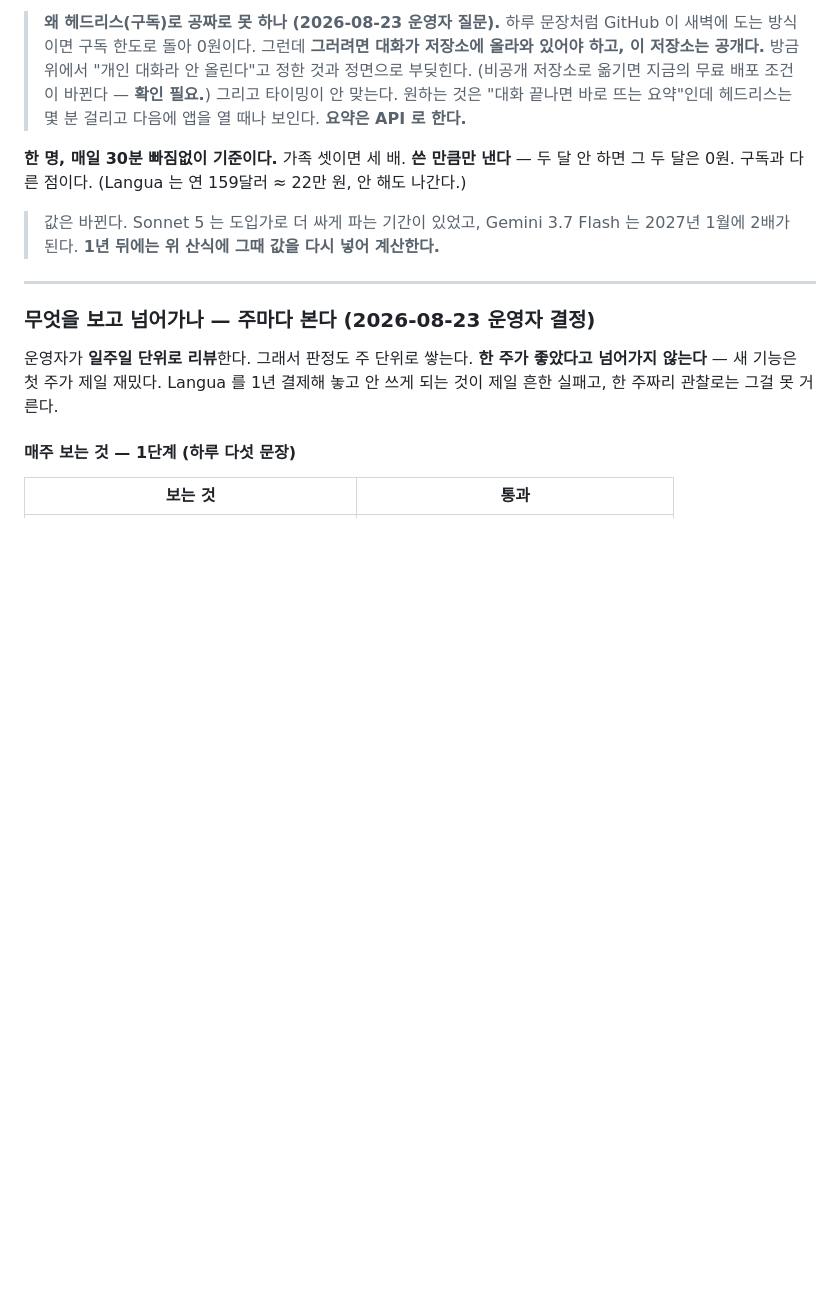
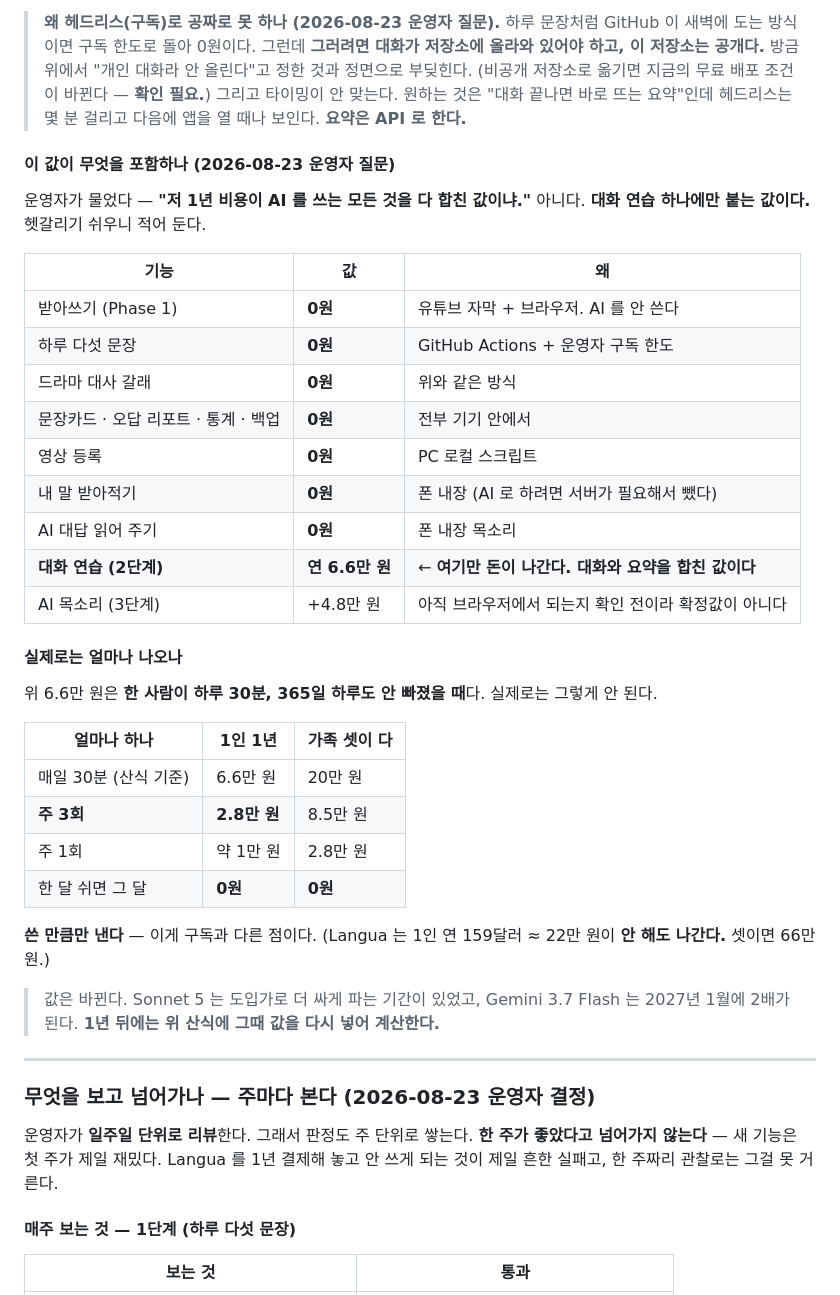
Before and after one commit to BH2513/dictation, a Markdown page: ROADMAP.md, the part around the change. Drawn GitHub-style; blank space fills up the shorter version.

Commit message:
ROADMAP 비용 — 6.6만 원이 무엇을 포함한 값인지 적는다
운영자가 물었다: "저 1년 비용이 AI 를 쓰는 모든 것을 다 합친 값이냐."
문서가 그 답을 안 갖고 있었다. 산식과 총액은 있는데 "무엇에 붙는 값인가"가 없어서,
앱 전체를 쓰는 데 드는 돈으로 읽힌다.

기능별로 표를 넣었다. 받아쓰기·하루 문장·드라마 대사·문장카드·리포트·백업·
영상 등록·받아적기·목소리는 전부 0원이고, 돈이 나가는 것은 대화 연습 하나뿐이다.
그 6.6만 원 안에 대화와 대화 요약이 둘 다 들어 있다는 것도 적었다.

그리고 6.6만 원이 "매일 30분 빠짐없이" 기준이라는 것이 한 줄로만 있어서 묻혔다.
주 3회 2.8만 원, 주 1회 1만 원, 쉬면 0원 — 표로 만들었다.
쓴 만큼만 낸다는 것이 이 방식의 핵심인데 숫자로 안 보이고 있었다.

확인: 산식은 앞 커밋 것을 그대로 쓴 값이다 (하루 $0.13 × 실제 하는 날).
테스트 5종 통과. 문서만 고쳤다.

Co-authored-by: Claude <noreply@anthropic.com>
Claude-Session: https://claude.ai/code/session_018NU8xP2B7HFQrCo6CG87HW

```diff
--- a/ROADMAP.md
+++ b/ROADMAP.md
@@ -459,9 +459,36 @@ AI 가 60단어(≈95토큰) + 교정 칸까지 해서 ≈140토큰.
 > 그리고 타이밍이 안 맞는다. 원하는 것은 "대화 끝나면 바로 뜨는 요약"인데
 > 헤드리스는 몇 분 걸리고 다음에 앱을 열 때나 보인다. **요약은 API 로 한다.**
 
-**한 명, 매일 30분 빠짐없이 기준이다.** 가족 셋이면 세 배.
-**쓴 만큼만 낸다** — 두 달 안 하면 그 두 달은 0원. 구독과 다른 점이다.
-(Langua 는 연 159달러 ≈ 22만 원, 안 해도 나간다.)
+#### 이 값이 무엇을 포함하나 (2026-08-23 운영자 질문)
+
+운영자가 물었다 — **"저 1년 비용이 AI 를 쓰는 모든 것을 다 합친 값이냐."**
+아니다. **대화 연습 하나에만 붙는 값이다.** 헷갈리기 쉬우니 적어 둔다.
+
+| 기능 | 값 | 왜 |
+|---|---|---|
+| 받아쓰기 (Phase 1) | **0원** | 유튜브 자막 + 브라우저. AI 를 안 쓴다 |
+| 하루 다섯 문장 | **0원** | GitHub Actions + 운영자 구독 한도 |
+| 드라마 대사 갈래 | **0원** | 위와 같은 방식 |
+| 문장카드 · 오답 리포트 · 통계 · 백업 | **0원** | 전부 기기 안에서 |
+| 영상 등록 | **0원** | PC 로컬 스크립트 |
+| 내 말 받아적기 | **0원** | 폰 내장 (AI 로 하려면 서버가 필요해서 뺐다) |
+| AI 대답 읽어 주기 | **0원** | 폰 내장 목소리 |
+| **대화 연습 (2단계)** | **연 6.6만 원** | ← **여기만 돈이 나간다. 대화와 요약을 합친 값이다** |
+| AI 목소리 (3단계) | +4.8만 원 | 아직 브라우저에서 되는지 확인 전이라 확정값이 아니다 |
+
+#### 실제로는 얼마나 나오나
+
+위 6.6만 원은 **한 사람이 하루 30분, 365일 하루도 안 빠졌을 때**다. 실제로는 그렇게 안 된다.
+
+| 얼마나 하나 | 1인 1년 | 가족 셋이 다 |
+|---|---|---|
+| 매일 30분 (산식 기준) | 6.6만 원 | 20만 원 |
+| **주 3회** | **2.8만 원** | 8.5만 원 |
+| 주 1회 | 약 1만 원 | 2.8만 원 |
+| 한 달 쉬면 그 달 | **0원** | **0원** |
+
+**쓴 만큼만 낸다** — 이게 구독과 다른 점이다.
+(Langua 는 1인 연 159달러 ≈ 22만 원이 **안 해도 나간다.** 셋이면 66만 원.)
 
 > 값은 바뀐다. Sonnet 5 는 도입가로 더 싸게 파는 기간이 있었고,
 > Gemini 3.7 Flash 는 2027년 1월에 2배가 된다.
```
